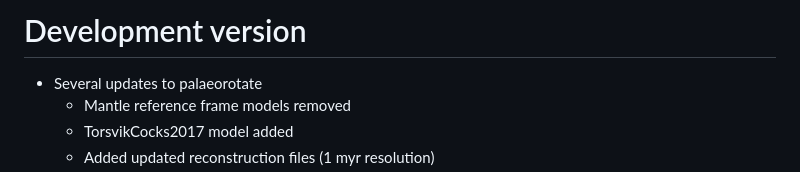
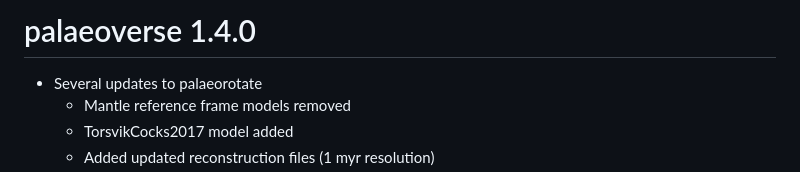
Before and after one commit to palaeoverse/palaeoverse, a Markdown page: NEWS.md, the part around the change. Rendered like a GitHub page.

```diff
--- a/NEWS.md
+++ b/NEWS.md
@@ -1,4 +1,4 @@
-# Development version
+# palaeoverse 1.4.0
 
 * Several updates to palaeorotate
   * Mantle reference frame models removed
```
